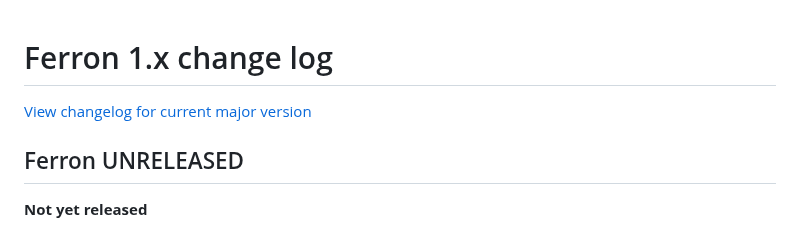
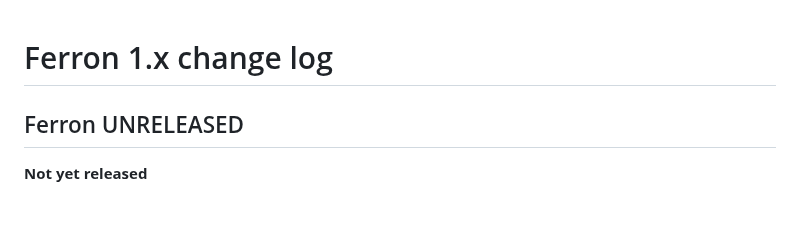
Before and after one commit to ferronweb/ferron, a Markdown page: CHANGELOG.md, the part around the change. Drawn GitHub-style.

Commit message:
chore: remove Ferron 2 changelog link

```diff
--- a/CHANGELOG.md
+++ b/CHANGELOG.md
@@ -1,6 +1,4 @@
 # Ferron 1.x change log
-
-[View changelog for current major version](https://ferron.sh/changelog)
 
 ## Ferron UNRELEASED
 
```
